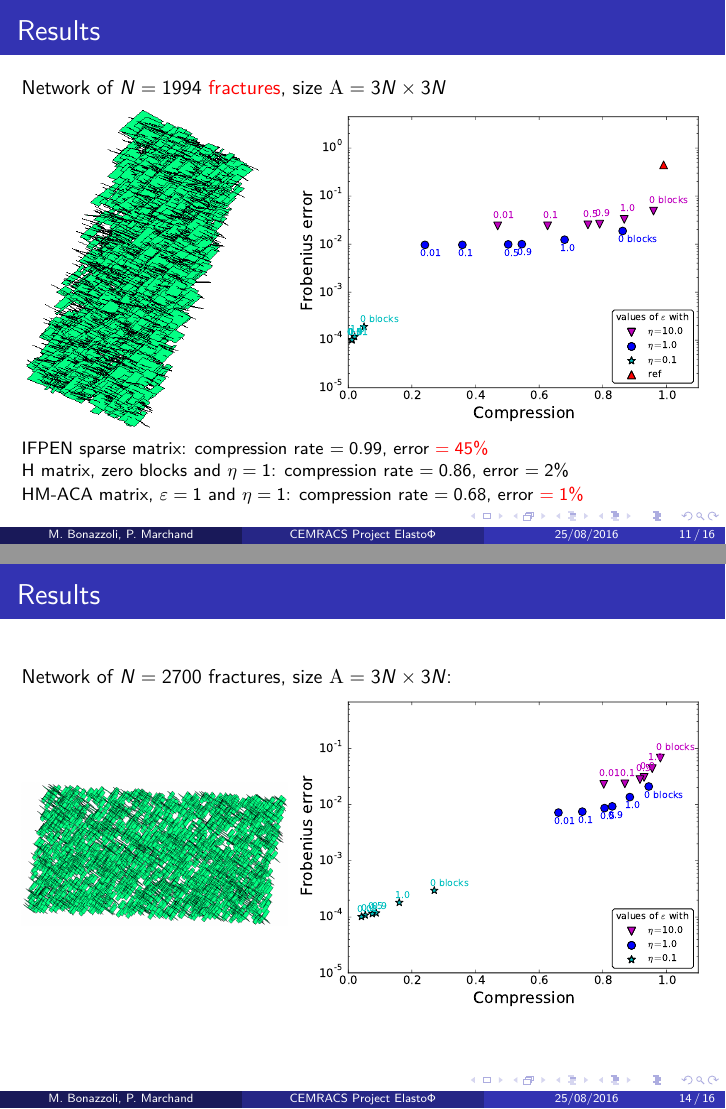
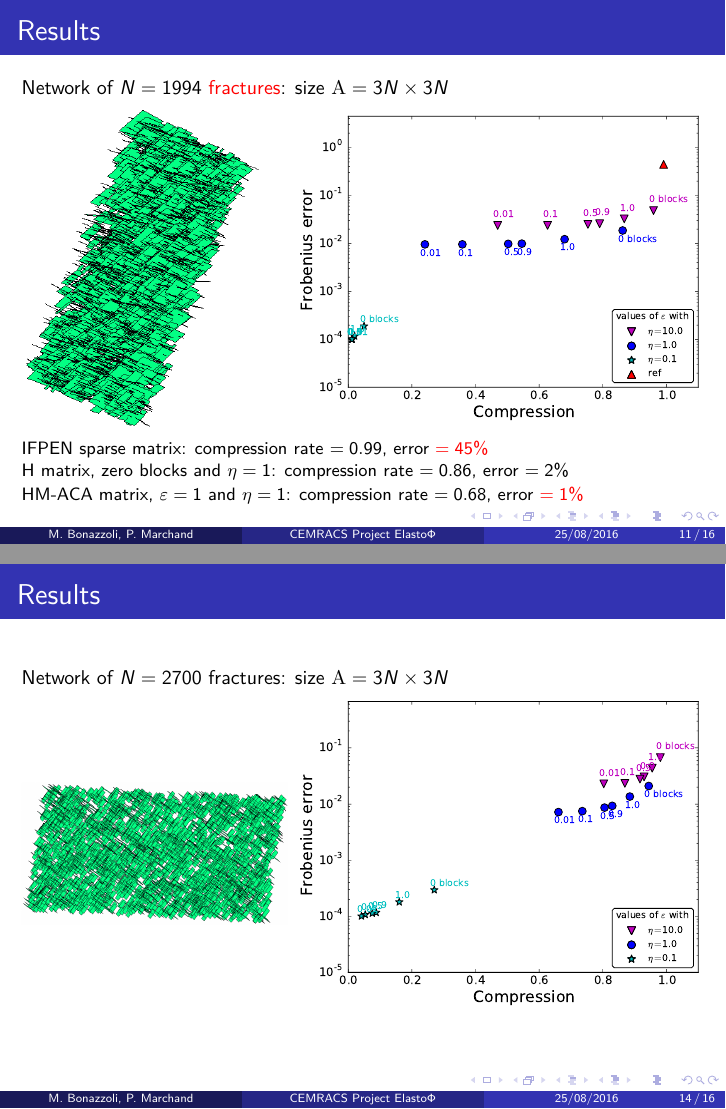
Before and after one commit to xclaeys/ElastoPhi, LaTeX slides (latex/slides/expose.tex, which reads latex/slides/texte.tex): pages 14 and 17 of 20, joined at a grey line. Compiled offline with pdfLaTeX.

Commit message:
modif res

```diff
--- a/latex/slides/texte.tex
+++ b/latex/slides/texte.tex
@@ -318,7 +318,7 @@ Varying the parameters of the algorithm:
 
 \small
 
-Network of $N=1994$ \alert{fractures}, size $\mA=3N\times 3N$
+Network of $N=1994$ \alert{fractures}: size $\mA=3N\times 3N$
 \vspace{-5pt}
 \begin{figure}
 \centering
@@ -399,7 +399,7 @@ Network of \alert{faults} with $N=3600$ mesh triangles: size $\mA=3N\times 3N$
 
 \small
 
-Network of $N=2700$ fractures, size $\mA=3N\times 3N$:
+Network of $N=2700$ fractures: size $\mA=3N\times 3N$
 \vspace{-5pt}
 \begin{figure}
 \centering
```
Also changed, not shown: latex/slides/texte.tex (2 more changed lines).
